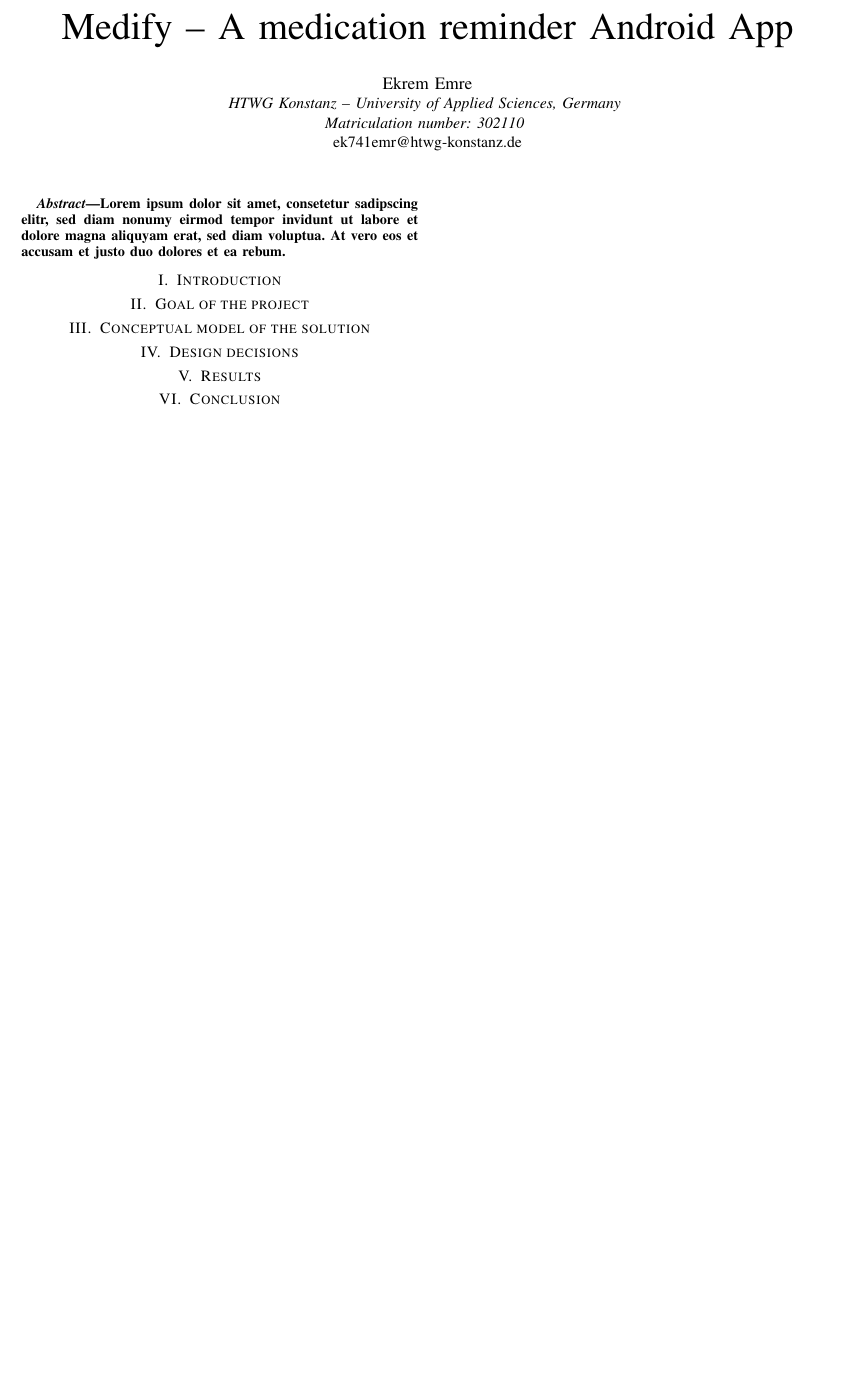
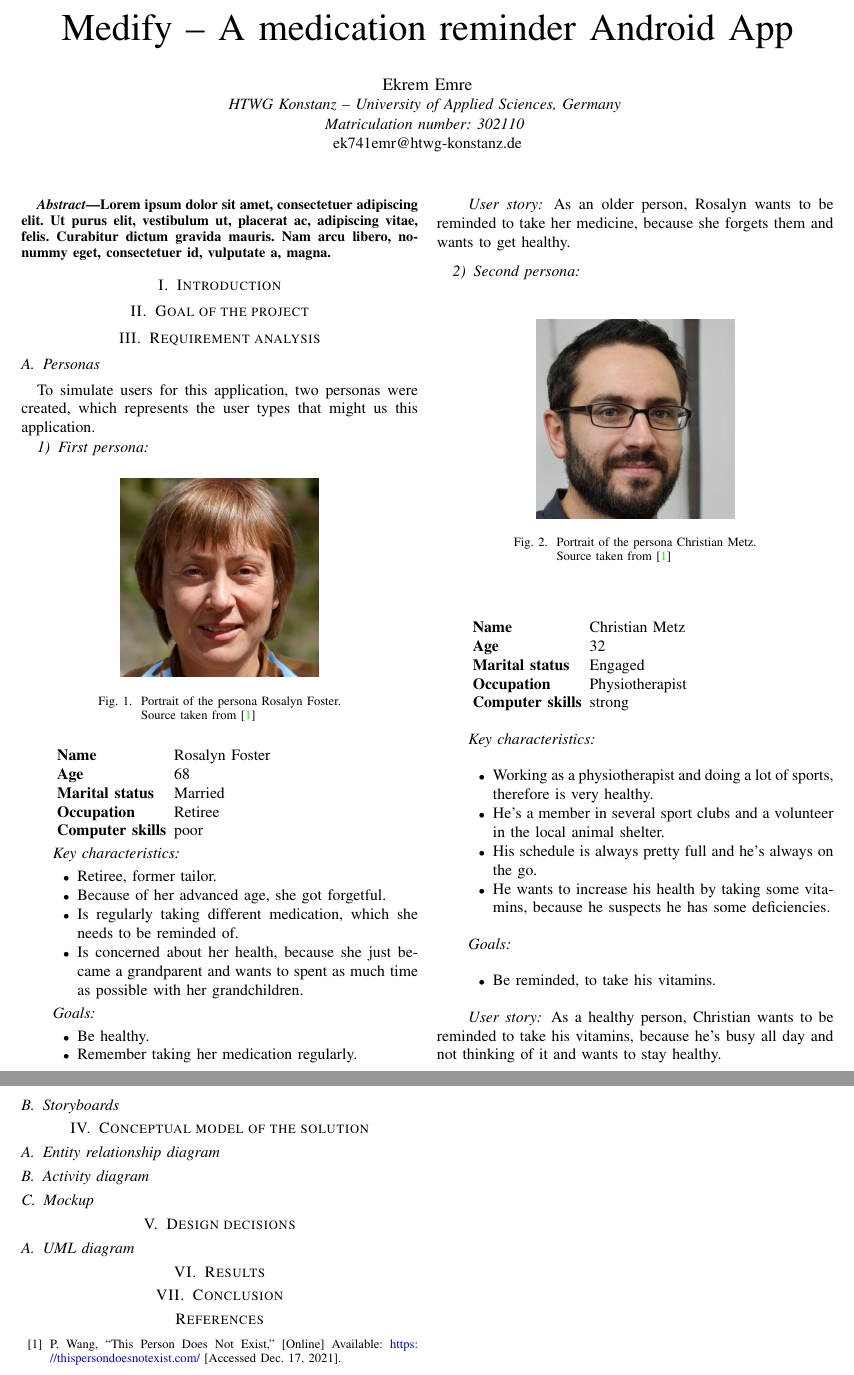
Before and after one commit to eco3/Medify, a LaTeX paper (doc/main.tex): part of the page before the commit and two parts of pages 1 and 2 of 2 after it, the two joined at a grey line, cut so that both start at the same text, the shorter picture padded with empty space. Compiled offline with pdfLaTeX; a missing font is replaced by an installed copy or a similar font; a LaTeX package or settings file that is missing is left out.

Commit message:
added personas to texfile added some images

```diff
--- a/doc/main.tex
+++ b/doc/main.tex
@@ -6,8 +6,14 @@
 \usepackage{algorithmic}
 \usepackage{textcomp}
 \usepackage{xcolor}
+\usepackage{enumitem}
+\usepackage{calc}
 \usepackage{graphicx}
+\usepackage[colorlinks=true,urlcolor=blue,linkcolor=green]{hyperref}
 \graphicspath{{images/}}
+
+\usepackage{lipsum}
+
 \def\BibTeX{{\rm B\kern-.05em{\sc i\kern-.025em b}\kern-.08em
     T\kern-.1667em\lower.7ex\hbox{E}\kern-.125emX}}
 
@@ -24,52 +30,119 @@
 \maketitle
 
 \begin{abstract}
-Lorem ipsum dolor sit amet, consetetur sadipscing elitr, sed diam nonumy eirmod tempor invidunt ut labore et dolore magna aliquyam erat, sed diam voluptua. At vero eos et accusam et justo duo dolores et ea rebum.
+\lipsum[1][1-4]
 \end{abstract}
 
 \section{Introduction}
 
 \section{Goal of the project}
 
+\section{Requirement analysis}
+
+\subsection{Personas}
+To simulate users for this application, two personas were created, which represents the user types
+that might us this application.
+
+\subsubsection{First persona} \hfill
+\begin{figure}[htbp]
+	\centerline{\includegraphics[width=.5\linewidth]{images/persona01.jpg}}
+	\caption[Portrait of the persona Rosalyn Foster; Source taken from \cite{b1}]
+	{\tabular[t]{@{}l@{}}Portrait of the persona Rosalyn Foster.\\ Source taken from \cite{b1}\endtabular}
+	\label{fig:persona01}
+\end{figure}
+
+\begin{description}[labelwidth=\widthof{\bfseries Computer skills},leftmargin=.8cm,labelindent=.8cm]
+	\item[Name] Rosalyn Foster
+	\item[Age] 68
+	\item[Marital status] Married
+	\item[Occupation] Retiree
+	\item[Computer skills] poor
+\end{description}
+
+\paragraph*{Key characteristics}
+\begin{itemize}[leftmargin=1.25cm]
+	\item Retiree, former tailor.
+	\item Because of her advanced age, she got forgetful.
+	\item Is regularly taking different medication, which she needs to be reminded of.
+	\item Is concerned about her health, because she just became a grandparent and wants to spent as much time as possible with her grandchildren.
+\end{itemize}
+
+\paragraph*{Goals}
+\begin{itemize}[leftmargin=1.25cm]
+	\item Be healthy.
+	\item Remember taking her medication regularly.
+\end{itemize}
+
+\paragraph*{User story}
+As an older person, Rosalyn wants to be reminded to take her medicine, because she forgets them and wants to get healthy.
+
+\subsubsection{Second persona} \hfill
+\begin{figure}[htbp]
+	\centerline{\includegraphics[width=.5\linewidth]{images/persona02.jpg}}
+	\caption[Portrait of the persona Christian Metz; Source taken from \cite{b1}]
+	{\tabular[t]{@{}l@{}}Portrait of the persona Christian Metz.\\ Source taken from \cite{b1}\endtabular}
+	\label{fig:persona02}
+\end{figure}
+
+\begin{description}[labelwidth=\widthof{\bfseries Computer skills},leftmargin=.8cm,labelindent=.8cm]
+	\item[Name] Christian Metz
+	\item[Age] 32
+	\item[Marital status] Engaged
+	\item[Occupation] Physiotherapist
+	\item[Computer skills] strong
+\end{description}
+
+\paragraph*{Key characteristics}
+\begin{itemize}[leftmargin=1.25cm]
+	\item Working as a physiotherapist and doing a lot of sports, therefore is very healthy.
+	\item He's a member in several sport clubs and a volunteer in the local animal shelter.
+	\item His schedule is always pretty full and he's always on the go.
+	\item He wants to increase his health by taking some vitamins, because he suspects he has some deficiencies.
+\end{itemize}
+
+\paragraph*{Goals}
+\begin{itemize}[leftmargin=1.25cm]
+	\item Be reminded, to take his vitamins.
+
+\end{itemize}
+
+\paragraph*{User story}
+As a healthy person, Christian wants to be reminded to take his vitamins, because he's busy all day and not thinking of it and wants to stay healthy.
+
+\subsection{Storyboards}
+
+%\begin{figure*}
+%	\includegraphics[width=\linewidth]{images/storyboard01.png}
+%	\caption{TODO: this is the first storyboard.}
+%	\label{fig:storyboard1}
+%\end{figure*}
+%
+%\begin{figure*}
+%	\includegraphics[width=\textwidth]{images/storyboard02.png}
+%	\caption{TODO: this is the second storyboard.}
+%	\label{fig:storyboard2}
+%\end{figure*}
+
+
 \section{Conceptual model of the solution}
 
+\subsection{Entity relationship diagram}
+
+\subsection{Activity diagram}
+
+\subsection{Mockup}
+
 \section{Design decisions}
+
+\subsection{UML diagram}
 
 \section{Results}
 
 \section{Conclusion}
 
-\iffalse
-\section*{References}
-
-Please number citations consecutively within brackets \cite{b1}. The
-sentence punctuation follows the bracket \cite{b2}. Refer simply to the reference
-number, as in \cite{b3}---do not use ``Ref. \cite{b3}'' or ``reference \cite{b3}'' except at
-the beginning of a sentence: ``Reference \cite{b3} was the first $\ldots$''
-
-Number footnotes separately in superscripts. Place the actual footnote at
-the bottom of the column in which it was cited. Do not put footnotes in the
-abstract or reference list. Use letters for table footnotes.
-
-Unless there are six authors or more give all authors' names; do not use
-``et al.''. Papers that have not been published, even if they have been
-submitted for publication, should be cited as ``unpublished'' \cite{b4}. Papers
-that have been accepted for publication should be cited as ``in press'' \cite{b5}.
-Capitalize only the first word in a paper title, except for proper nouns and
-element symbols.
-
-For papers published in translation journals, please give the English
-citation first, followed by the original foreign-language citation \cite{b6}.
 
 \begin{thebibliography}{00}
-\bibitem{b1} G. Eason, B. Noble, and I. N. Sneddon, ``On certain integrals of Lipschitz-Hankel type involving products of Bessel functions,'' Phil. Trans. Roy. Soc. London, vol. A247, pp. 529--551, April 1955.
-\bibitem{b2} J. Clerk Maxwell, A Treatise on Electricity and Magnetism, 3rd ed., vol. 2. Oxford: Clarendon, 1892, pp.68--73.
-\bibitem{b3} I. S. Jacobs and C. P. Bean, ``Fine particles, thin films and exchange anisotropy,'' in Magnetism, vol. III, G. T. Rado and H. Suhl, Eds. New York: Academic, 1963, pp. 271--350.
-\bibitem{b4} K. Elissa, ``Title of paper if known,'' unpublished.
-\bibitem{b5} R. Nicole, ``Title of paper with only first word capitalized,'' J. Name Stand. Abbrev., in press.
-\bibitem{b6} Y. Yorozu, M. Hirano, K. Oka, and Y. Tagawa, ``Electron spectroscopy studies on magneto-optical media and plastic substrate interface,'' IEEE Transl. J. Magn. Japan, vol. 2, pp. 740--741, August 1987 [Digests 9th Annual Conf. Magnetics Japan, p. 301, 1982].
-\bibitem{b7} M. Young, The Technical Writer's Handbook. Mill Valley, CA: University Science, 1989.
+	\bibitem{b1} P. Wang, ``This Person Does Not Exist,'' [Online] Available: \url{https://thispersondoesnotexist.com/} [Accessed Dec. 17, 2021].
 \end{thebibliography}
-\fi
 
 \end{document}
```
Also changed, not shown: doc/images/mockup.png (added), doc/images/persona01.jpg (added), doc/images/persona02.jpg (added), doc/images/storyboard01.png (added), doc/images/storyboard02.png (added), 3 other files.
